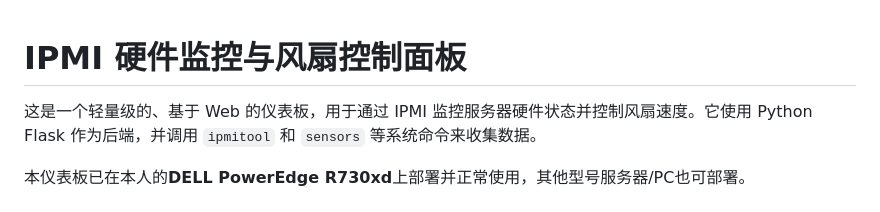
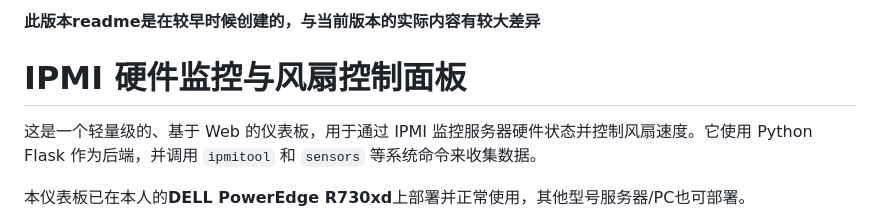
Before and after one commit to stlin256/IPMI_WEB, a Markdown page: README.md, the part around the change. Rendered like a GitHub page.

Commit message:
readme加入说明

```diff
--- a/README.md
+++ b/README.md
@@ -1,3 +1,5 @@
+**此版本readme是在较早时候创建的，与当前版本的实际内容有较大差异**
+
 # IPMI 硬件监控与风扇控制面板
 
 这是一个轻量级的、基于 Web 的仪表板，用于通过 IPMI 监控服务器硬件状态并控制风扇速度。它使用 Python Flask 作为后端，并调用 `ipmitool` 和 `sensors` 等系统命令来收集数据。
```
